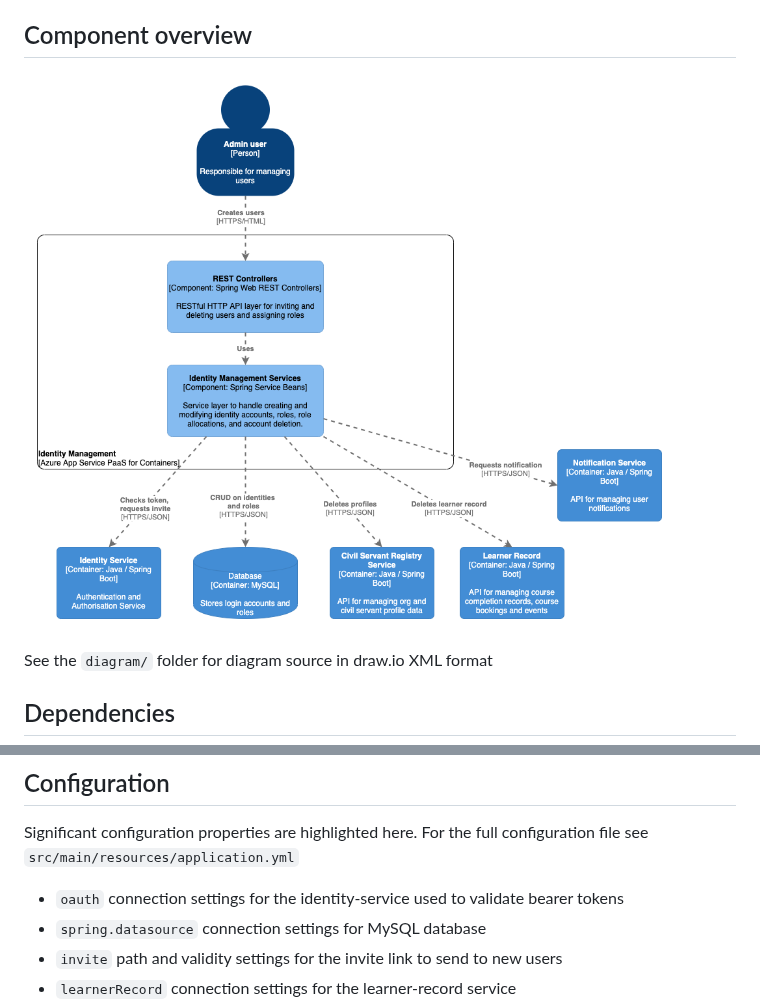
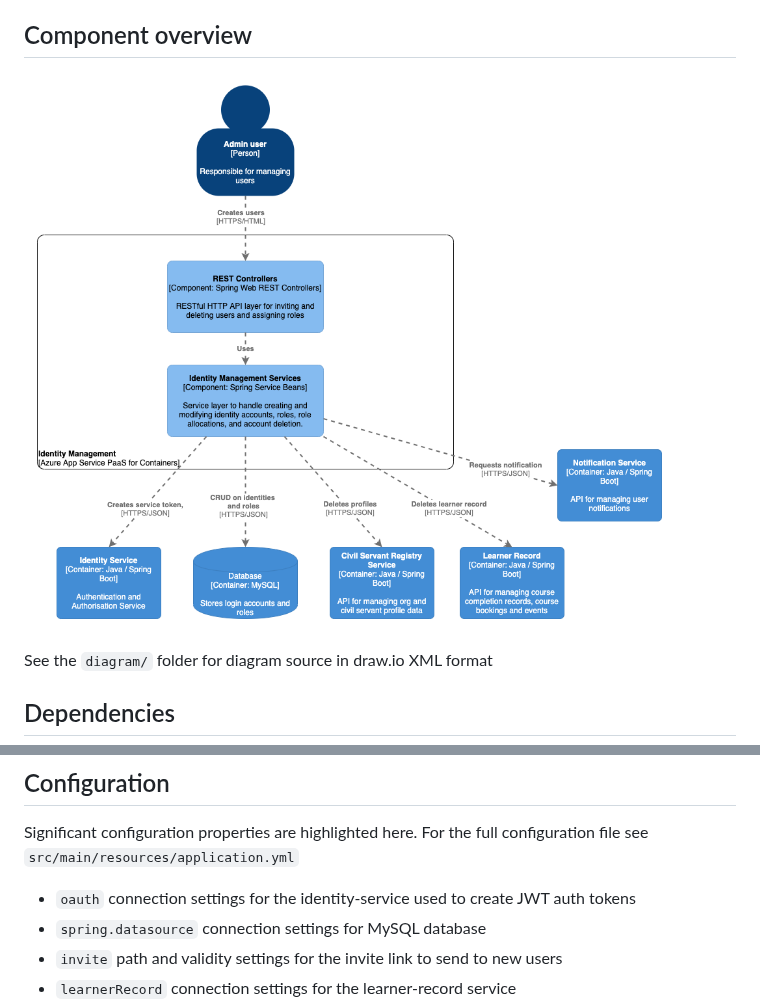
Before and after one commit to Civil-Service-Human-Resources/identity-management, a Markdown page: README.md, 2 parts joined by grey strips. Rendered like a GitHub page; pictures changed too: diagram/identity-management-component.png.

Commit message:
Updating readme with new diagram and reference to JWT in Identity Service

```diff
--- a/README.md
+++ b/README.md
@@ -75,7 +75,7 @@ Deployment is controlled via the Terraform scripts in the main PaaS repository,
 
 Significant configuration properties are highlighted here. For the full configuration file see `src/main/resources/application.yml`
 
-- `oauth` connection settings for the identity-service used to validate bearer tokens
+- `oauth` connection settings for the identity-service used to create JWT auth tokens
 - `spring.datasource` connection settings for MySQL database
 - `invite` path and validity settings for the invite link to send to new users
 - `learnerRecord` connection settings for the learner-record service
```
Also changed, not shown: 1 other file.
